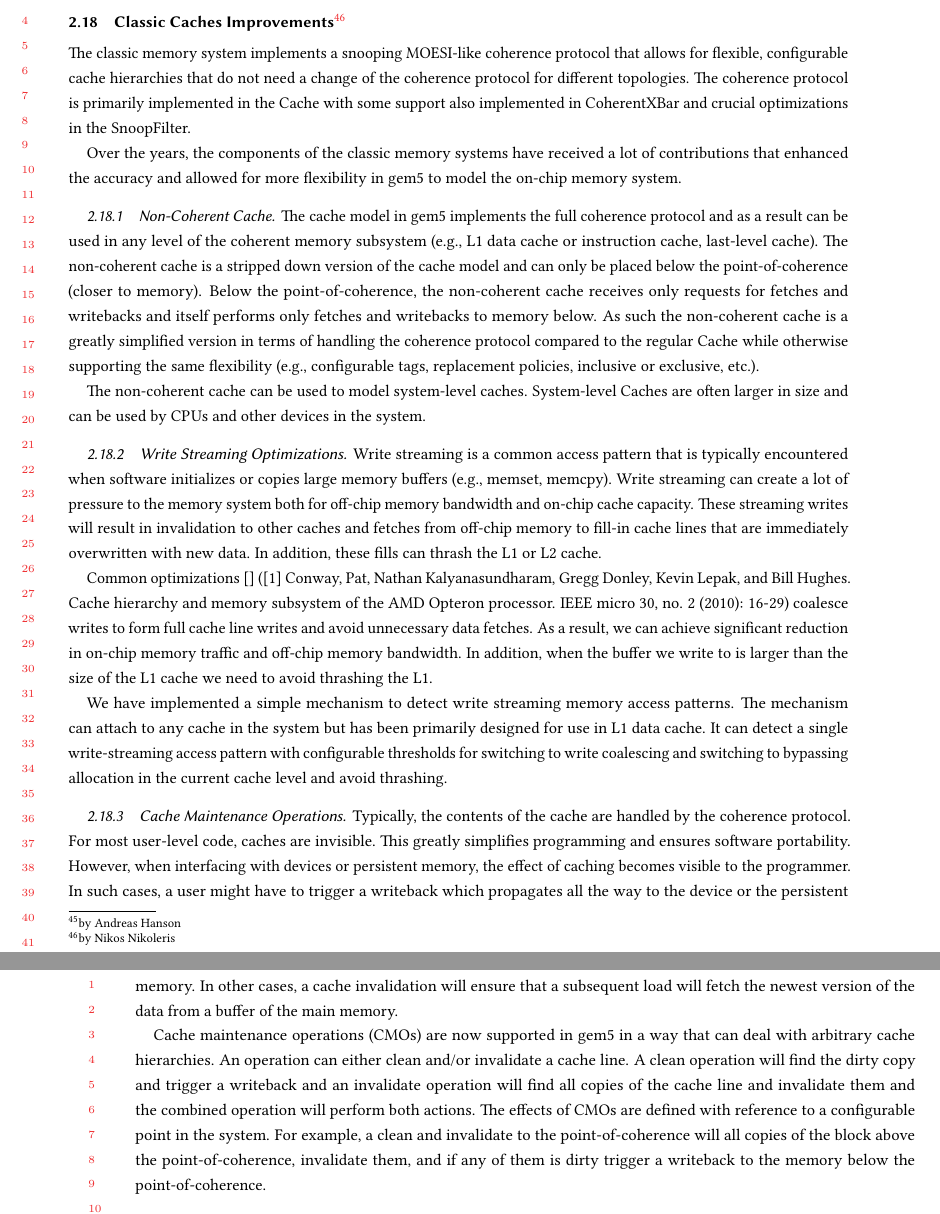
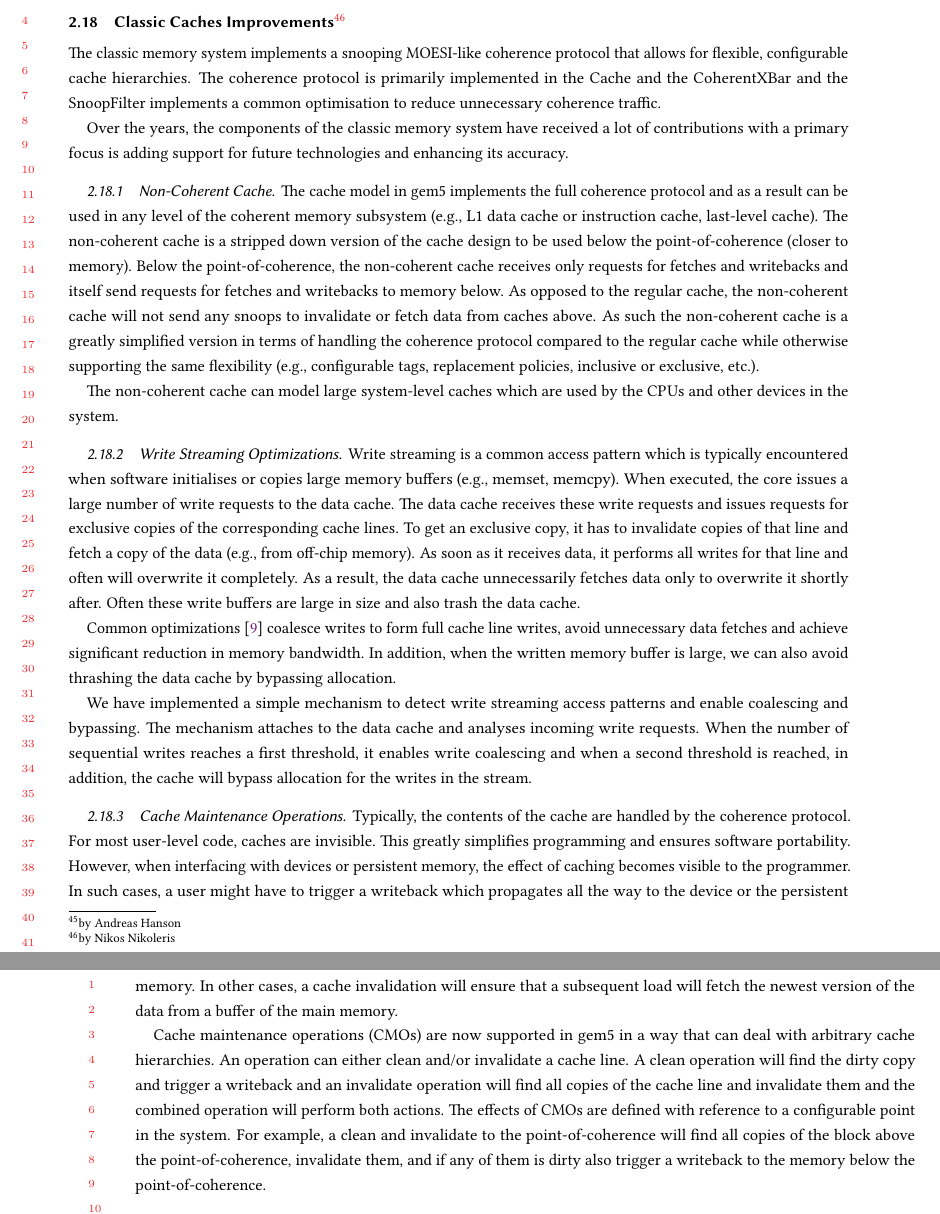
Before and after one commit to darchr/gem5-20-paper, a LaTeX paper (main.tex, which reads changes/classic-caches-improvements.tex): two parts of pages 17 and 18 of 21, joined at a grey line, cut so that both start at the same text. Compiled offline with pdfLaTeX.

Commit message:
changes: Fixes for the classic caches section
Signed-off-by: Nikos Nikoleris <nikos.nikoleris@arm.com>

```diff
--- a/changes/classic-caches-improvements.tex
+++ b/changes/classic-caches-improvements.tex
@@ -1,33 +1,28 @@
 \subsection[Classic Caches Improvements]{Classic Caches Improvements\footnote{by Nikos Nikoleris}}
 
-The classic memory system implements a snooping MOESI-like coherence protocol that allows for flexible, configurable cache hierarchies that do not need a change of the coherence protocol for different topologies.
-The coherence protocol is primarily implemented in the Cache with some support also implemented in CoherentXBar and crucial optimizations in the SnoopFilter.
+The classic memory system implements a snooping MOESI-like coherence protocol that allows for flexible, configurable cache hierarchies.
+The coherence protocol is primarily implemented in the Cache and the CoherentXBar and the SnoopFilter implements a common optimisation to reduce unnecessary coherence traffic.
 
-Over the years, the components of the classic memory systems have received a lot of contributions that enhanced the accuracy and allowed for more flexibility in gem5 to model the on-chip memory system.
+Over the years, the components of the classic memory system have received a lot of contributions with a primary focus is adding support for future technologies and enhancing its accuracy.
 
 \subsubsection[Non-Coherent Cache]{Non-Coherent Cache}
 The cache model in gem5 implements the full coherence protocol and as a result can be used in any level of the coherent memory subsystem (e.g., L1 data cache or instruction cache, last-level cache).
-The non-coherent cache is a stripped down version of the cache model and can only be placed below the point-of-coherence (closer to memory).
-Below the point-of-coherence, the non-coherent cache receives only requests for fetches and writebacks and itself performs only fetches and writebacks to memory below.
-As such the non-coherent cache is a greatly simplified version in terms of handling the coherence protocol compared to the regular Cache while otherwise supporting the same flexibility (e.g., configurable tags, replacement policies, inclusive or exclusive, etc.).
+The non-coherent cache is a stripped down version of the cache design to be used below the point-of-coherence (closer to memory).
+Below the point-of-coherence, the non-coherent cache receives only requests for fetches and writebacks and itself send requests for fetches and writebacks to memory below. As opposed to the regular cache, the non-coherent cache will not send any snoops to invalidate or fetch data from caches above.
+As such the non-coherent cache is a greatly simplified version in terms of handling the coherence protocol compared to the regular cache while otherwise supporting the same flexibility (e.g., configurable tags, replacement policies, inclusive or exclusive, etc.).
 
-The non-coherent cache can be used to model system-level caches.
-System-level Caches are often larger in size and can be used by CPUs and other devices in the system.
+The non-coherent cache can model large system-level caches which are used by the CPUs and other devices in the system.
 
 \subsubsection[Write Streaming Optimizations]{Write Streaming Optimizations}
 
-Write streaming is a common access pattern that is typically encountered when software initializes or copies large memory buffers (e.g., memset, memcpy).
-Write streaming can create a lot of pressure to the memory system both for off-chip memory bandwidth and on-chip cache capacity.
-These streaming writes will result in invalidation to other caches and fetches from off-chip memory to fill-in cache lines that are immediately overwritten with new data.
-In addition, these fills can thrash the L1 or L2 cache.
+Write streaming is a common access pattern which is typically encountered when software initialises or copies large memory buffers (e.g., memset, memcpy).
+When executed, the core issues a large number of write requests to the data cache. The data cache receives these write requests and issues requests for exclusive copies of the corresponding cache lines. To get an exclusive copy, it has to invalidate copies of that line and fetch a copy of the data (e.g., from off-chip memory). As soon as it receives data, it performs all writes for that line and often will overwrite it completely. As a result, the data cache unnecessarily fetches data only to overwrite it shortly after. Often these write buffers are large in size and also trash the data cache.
 
-Common optimizations~\cite{} ([1] Conway, Pat, Nathan Kalyanasundharam, Gregg Donley, Kevin Lepak, and Bill Hughes. Cache hierarchy and memory subsystem of the AMD Opteron processor. IEEE micro 30, no. 2 (2010): 16-29) coalesce writes to form full cache line writes and avoid unnecessary data fetches.
-As a result, we can achieve significant reduction in on-chip memory traffic and off-chip memory bandwidth.
-In addition, when the buffer we write to is larger than the size of the L1 cache we need to avoid thrashing the L1.
+Common optimizations~\cite{10.1145/173682.165154} coalesce writes to form full cache line writes, avoid unnecessary data fetches and achieve significant reduction in memory bandwidth.
+In addition, when the written memory buffer is large, we can also avoid thrashing the data cache by bypassing allocation.
 
-We have implemented a simple mechanism to detect write streaming memory access patterns.
-The mechanism can attach to any cache in the system but has been primarily designed for use in L1 data cache.
-It can detect a single write-streaming access pattern with configurable thresholds for switching to write coalescing and switching to bypassing allocation in the current cache level and avoid thrashing.
+We have implemented a simple mechanism to detect write streaming access patterns and enable coalescing and bypassing.
+The mechanism attaches to the data cache and analyses incoming write requests. When the number of sequential writes reaches a first threshold, it enables write coalescing and when a second threshold is reached, in addition, the cache will bypass allocation for the writes in the stream.
 
 \subsubsection[Cache Maintenance Operations]{Cache Maintenance Operations}
 
@@ -43,7 +38,7 @@
 A clean
 operation will find the dirty copy and trigger a writeback and an invalidate operation will find all copies of the cache line and invalidate them and the combined operation will perform both actions.
 The effects of CMOs are defined with reference to a configurable point in the system.
-For example, a clean and invalidate to the point-of-coherence will all copies of the block above the point-of-coherence, invalidate them, and if any of them is dirty trigger a writeback to the memory below the point-of-coherence.
+For example, a clean and invalidate to the point-of-coherence will find all copies of the block above the point-of-coherence, invalidate them, and if any of them is dirty also trigger a writeback to the memory below the point-of-coherence.
 
 \subsubsection[Snooping Support and Snoop Filtering]{Snooping Support and Snoop Filtering}
 
```
Also changed, not shown: references.bib (+18 -0 lines).
